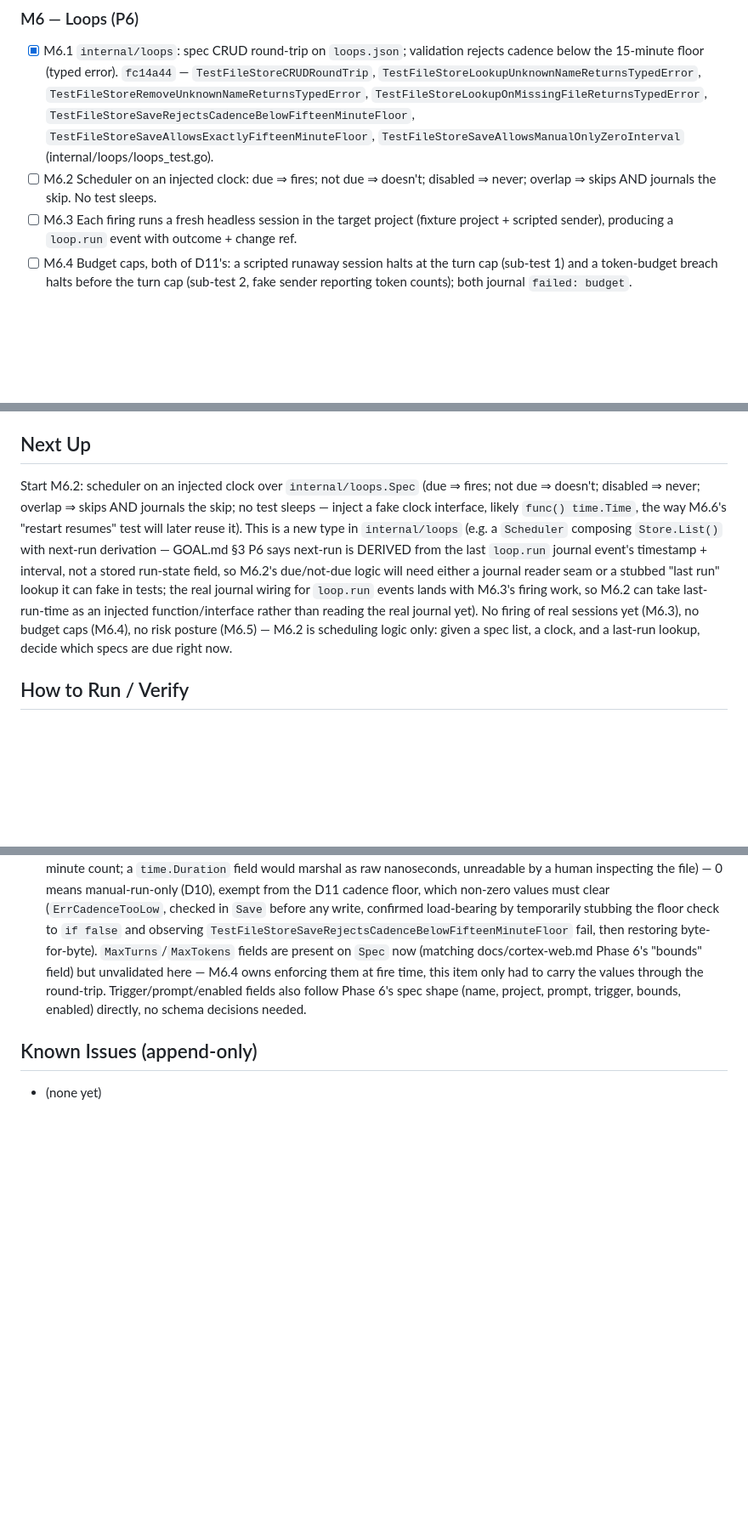
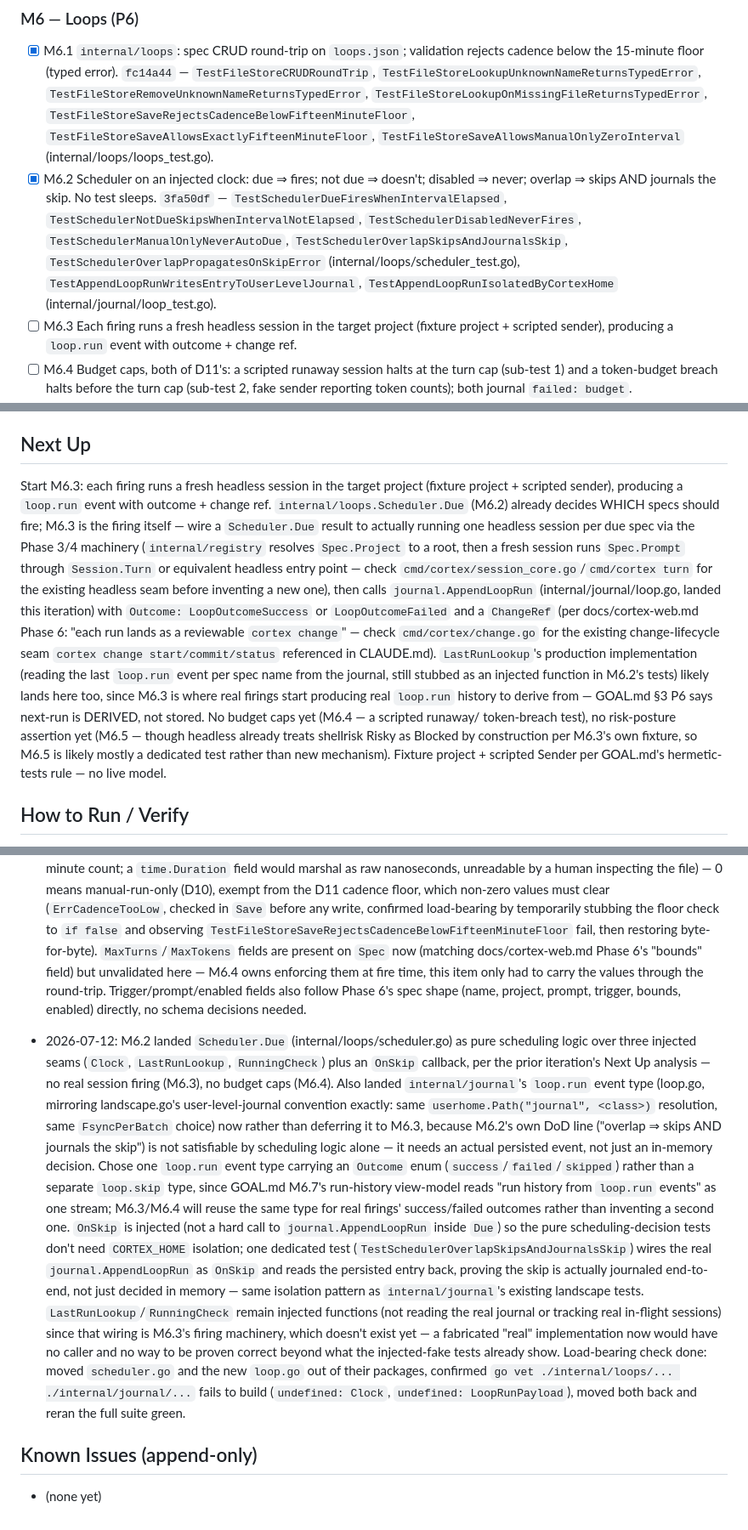
Before and after one commit to dereksantos/cortex, a Markdown page: STATE.md, 3 parts joined by grey strips. Shown at 85% size. GitHub-like rendering; blank space fills up the shorter version.

Commit message:
chore(state): tick [M6.2] 3fa50df
Ticks M6.2 (scheduler + loop.run journal event) with commit hash and
test names; sets Next Up to M6.3 (real firing machinery); appends the
Decisions Log entry for the design choices behind Scheduler.Due and the
loop.run event type.

```diff
--- a/STATE.md
+++ b/STATE.md
@@ -439,9 +439,19 @@ M6 — Loops (P6) (M1, M2, M3, M4, M5 complete)
       `TestFileStoreSaveAllowsExactlyFifteenMinuteFloor`,
       `TestFileStoreSaveAllowsManualOnlyZeroInterval`
       (internal/loops/loops_test.go).
-- [ ] M6.2 Scheduler on an injected clock: due ⇒ fires; not due ⇒
+- [x] M6.2 Scheduler on an injected clock: due ⇒ fires; not due ⇒
       doesn't; disabled ⇒ never; overlap ⇒ skips AND journals the
-      skip. No test sleeps.
+      skip. No test sleeps. `3fa50df` —
+      `TestSchedulerDueFiresWhenIntervalElapsed`,
+      `TestSchedulerNotDueSkipsWhenIntervalNotElapsed`,
+      `TestSchedulerDisabledNeverFires`,
+      `TestSchedulerManualOnlyNeverAutoDue`,
+      `TestSchedulerOverlapSkipsAndJournalsSkip`,
+      `TestSchedulerOverlapPropagatesOnSkipError`
+      (internal/loops/scheduler_test.go),
+      `TestAppendLoopRunWritesEntryToUserLevelJournal`,
+      `TestAppendLoopRunIsolatedByCortexHome`
+      (internal/journal/loop_test.go).
 - [ ] M6.3 Each firing runs a fresh headless session in the target
       project (fixture project + scripted sender), producing a
       `loop.run` event with outcome + change ref.
@@ -461,21 +471,32 @@ M6 — Loops (P6) (M1, M2, M3, M4, M5 complete)
       (httptest).
 
 ## Next Up
-Start M6.2: scheduler on an injected clock over `internal/loops.Spec`
-(due ⇒ fires; not due ⇒ doesn't; disabled ⇒ never; overlap ⇒ skips AND
-journals the skip; no test sleeps — inject a fake clock interface, likely
-`func() time.Time`, the way M6.6's "restart resumes" test will later
-reuse it). This is a new type in `internal/loops` (e.g. a `Scheduler`
-composing `Store.List()` with next-run derivation — GOAL.md §3 P6 says
-next-run is DERIVED from the last `loop.run` journal event's timestamp +
-interval, not a stored run-state field, so M6.2's due/not-due logic will
-need either a journal reader seam or a stubbed "last run" lookup it can
-fake in tests; the real journal wiring for `loop.run` events lands with
-M6.3's firing work, so M6.2 can take last-run-time as an injected
-function/interface rather than reading the real journal yet). No firing
-of real sessions yet (M6.3), no budget caps (M6.4), no risk posture
-(M6.5) — M6.2 is scheduling logic only: given a spec list, a clock, and a
-last-run lookup, decide which specs are due right now.
+Start M6.3: each firing runs a fresh headless session in the target
+project (fixture project + scripted sender), producing a `loop.run`
+event with outcome + change ref. `internal/loops.Scheduler.Due` (M6.2)
+already decides WHICH specs should fire; M6.3 is the firing itself —
+wire a `Scheduler.Due` result to actually running one headless session
+per due spec via the Phase 3/4 machinery (`internal/registry` resolves
+`Spec.Project` to a root, then a fresh session runs `Spec.Prompt`
+through `Session.Turn` or equivalent headless entry point — check
+`cmd/cortex/session_core.go`/`cmd/cortex turn` for the existing headless
+seam before inventing a new one), then calls
+`journal.AppendLoopRun` (internal/journal/loop.go, landed this
+iteration) with `Outcome: LoopOutcomeSuccess` or `LoopOutcomeFailed` and
+a `ChangeRef` (per docs/cortex-web.md Phase 6: "each run lands as a
+reviewable `cortex change`" — check `cmd/cortex/change.go` for the
+existing change-lifecycle seam `cortex change start/commit/status`
+referenced in CLAUDE.md). `LastRunLookup`'s production implementation
+(reading the last `loop.run` event per spec name from the journal,
+still stubbed as an injected function in M6.2's tests) likely lands
+here too, since M6.3 is where real firings start producing real
+`loop.run` history to derive from — GOAL.md §3 P6 says next-run is
+DERIVED, not stored. No budget caps yet (M6.4 — a scripted runaway/
+token-breach test), no risk-posture assertion yet (M6.5 — though
+headless already treats shellrisk Risky as Blocked by construction per
+M6.3's own fixture, so M6.5 is likely mostly a dedicated test rather
+than new mechanism). Fixture project + scripted Sender per GOAL.md's
+hermetic-tests rule — no live model.
 
 ## How to Run / Verify
 timeout 900 sh -c './scripts/check.sh && go test ./... -timeout 8m'
@@ -2343,6 +2364,38 @@ Product spec: docs/cortex-web.md. Loop spec: GOAL.md (read fully first).
   had to carry the values through the round-trip. Trigger/prompt/enabled
   fields also follow Phase 6's spec shape (name, project, prompt, trigger,
   bounds, enabled) directly, no schema decisions needed.
+- 2026-07-12: M6.2 landed `Scheduler.Due` (internal/loops/scheduler.go) as
+  pure scheduling logic over three injected seams (`Clock`, `LastRunLookup`,
+  `RunningCheck`) plus an `OnSkip` callback, per the prior iteration's Next
+  Up analysis — no real session firing (M6.3), no budget caps (M6.4). Also
+  landed `internal/journal`'s `loop.run` event type (loop.go, mirroring
+  landscape.go's user-level-journal convention exactly: same
+  `userhome.Path("journal", <class>)` resolution, same `FsyncPerBatch`
+  choice) now rather than deferring it to M6.3, because M6.2's own DoD line
+  ("overlap ⇒ skips AND journals the skip") is not satisfiable by
+  scheduling logic alone — it needs an actual persisted event, not just an
+  in-memory decision. Chose one `loop.run` event type carrying an
+  `Outcome` enum (`success`/`failed`/`skipped`) rather than a separate
+  `loop.skip` type, since GOAL.md M6.7's run-history view-model reads "run
+  history from `loop.run` events" as one stream; M6.3/M6.4 will reuse the
+  same type for real firings' success/failed outcomes rather than
+  inventing a second one. `OnSkip` is injected (not a hard call to
+  `journal.AppendLoopRun` inside `Due`) so the pure scheduling-decision
+  tests don't need `CORTEX_HOME` isolation; one dedicated test
+  (`TestSchedulerOverlapSkipsAndJournalsSkip`) wires the real
+  `journal.AppendLoopRun` as `OnSkip` and reads the persisted entry back,
+  proving the skip is actually journaled end-to-end, not just decided in
+  memory — same isolation pattern as `internal/journal`'s existing
+  landscape tests. `LastRunLookup`/`RunningCheck` remain injected functions
+  (not reading the real journal or tracking real in-flight sessions) since
+  that wiring is M6.3's firing machinery, which doesn't exist yet — a
+  fabricated "real" implementation now would have no caller and no way to
+  be proven correct beyond what the injected-fake tests already show.
+  Load-bearing check done: moved `scheduler.go` and the new `loop.go` out
+  of their packages, confirmed `go vet ./internal/loops/...
+  ./internal/journal/...` fails to build (`undefined: Clock`,
+  `undefined: LoopRunPayload`), moved both back and reran the full suite
+  green.
 
 ## Known Issues (append-only)
 - (none yet)
```
Also changed, not shown: other parts of STATE.md (+1 -1 lines).
